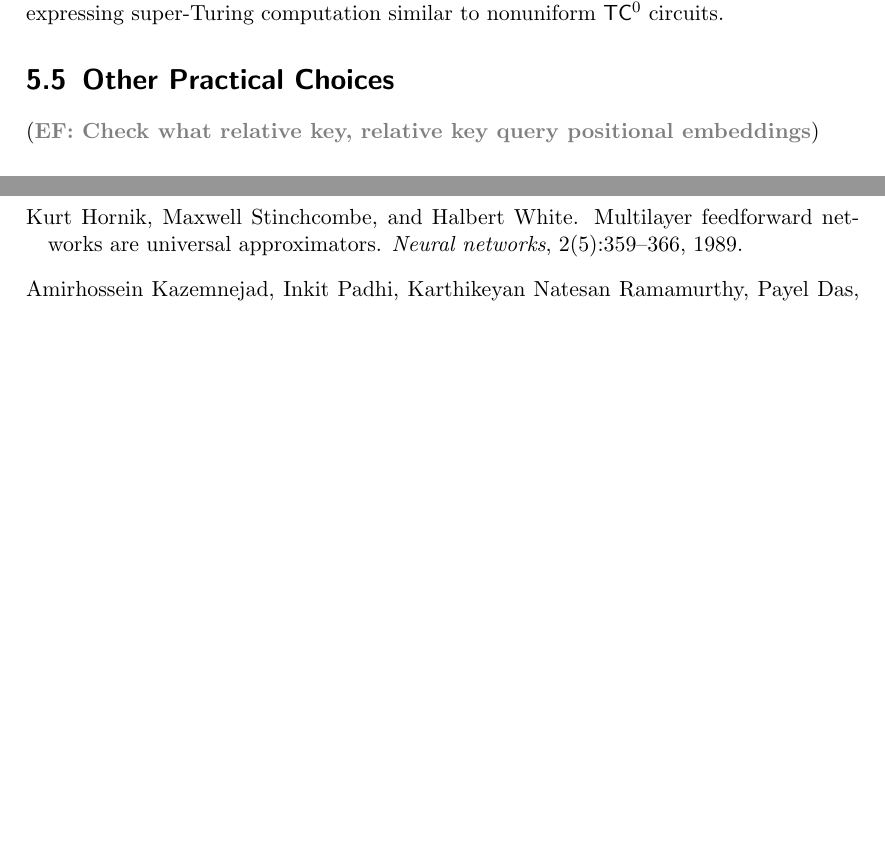
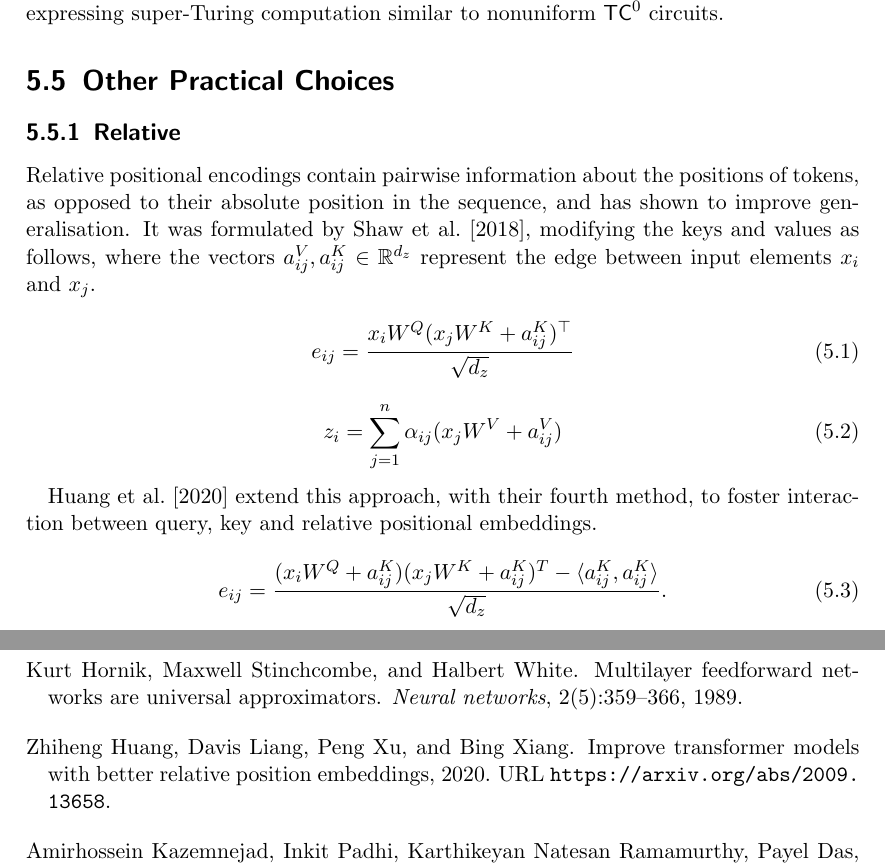
Before and after one commit to pentagonalize/Transformer-Cookbook, a LaTeX thesis (main.tex, which reads chapters/05_positional_encodings.tex): two parts of pages 22 and 32 of 33 before the commit and two parts of pages 22 and 34 of 35 after it, joined at a grey line, cut so that both start at the same text, the shorter picture padded with empty space. Compiled offline with pdfLaTeX.

Commit message:
Add relative positional encoding methods

```diff
--- a/chapters/05_positional_encodings.tex
+++ b/chapters/05_positional_encodings.tex
@@ -45,7 +45,24 @@ If, instead, the positional embeddings are allowed to be any function of the pos
 
 \section{Other Practical Choices}
 
-\EF{Check what relative key, relative key query positional embeddings}
+\subsection{Relative}
+
+Relative positional encodings contain pairwise information about the positions of tokens, as opposed to their absolute position in the sequence, and has shown to improve generalisation.
+It was formulated by \citet{shaw2018self}, modifying the keys and values as follows, where the vectors $a^V_{ij}, a^K_{ij} \in \R^{d_z}$ represent the edge between input elements $x_i$ and $x_j$.
+
+\begin{equation}
+    e_{ij} = \frac{x_i W^Q (x_j W^K + a_{ij}^K)^\top}{\sqrt{d_z}}
+\end{equation}
+
+\begin{equation}
+    z_i = \sum_{j = 1}^n \alpha_{ij} (x_j W^V + a_{ij}^V)
+\end{equation}
+
+\citet{huang2020improvetransformermodelsbetter} extend this approach, with their fourth method, to foster interaction between query, key and relative positional embeddings.
+
+\begin{equation}
+    e_{ij} = \frac{(x_i W^Q + a_{ij}^K)(x_j W^K + a_{ij}^K)^T - \langle a_{ij}^K, a_{ij}^K\rangle}{\sqrt{d_z}}.
+\end{equation}
 
 \subsection{RoPE}
 
```
Also changed, not shown: main.bib (+10 -0 lines).
